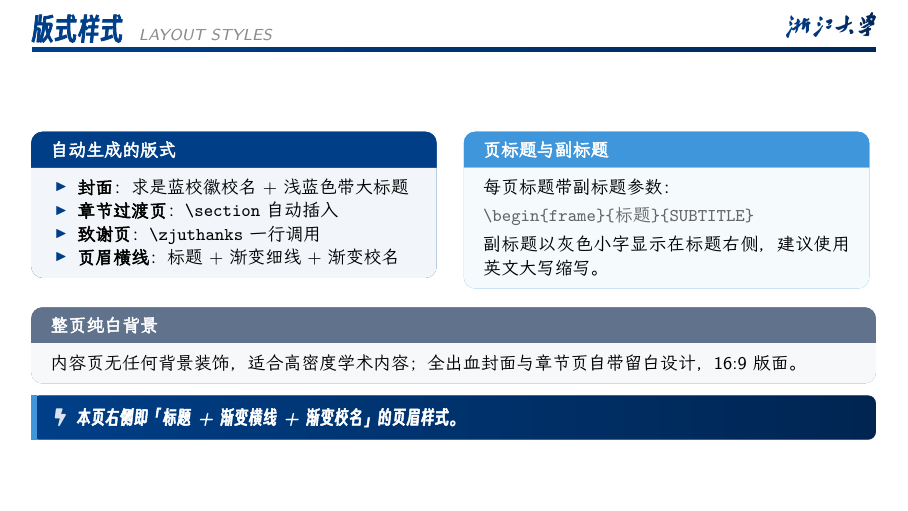
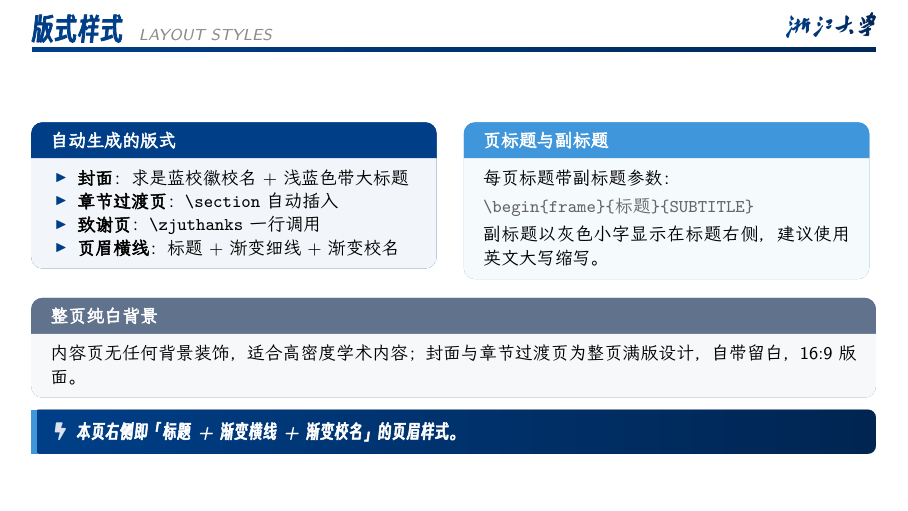
Before and after one commit to ForeverHYX/ZJU_Beamer_Template, LaTeX slides (main.tex): page 6 of 15. The pictures show the PDF file main.pdf that the author committed with the source.

Commit message:
docs: 「全出血」改为「整页满版」通俗措辞

```diff
--- a/main.tex
+++ b/main.tex
@@ -116,7 +116,7 @@ latexmk -xelatex main.tex
   \vspace{1.2mm}
   \begin{zjubox}{gray}{整页纯白背景}
     {\small 内容页无任何背景装饰，适合高密度学术内容；
-    全出血封面与章节页自带留白设计，16:9 版面。}
+    封面与章节过渡页为整页满版设计，自带留白，16:9 版面。}
   \end{zjubox}
   \begin{takeaway}
     本页右侧即「标题 + 渐变横线 + 渐变校名」的页眉样式。
```
Also changed, not shown: zju_beamer_pro.sty (+1 -1 lines), main.pdf.
